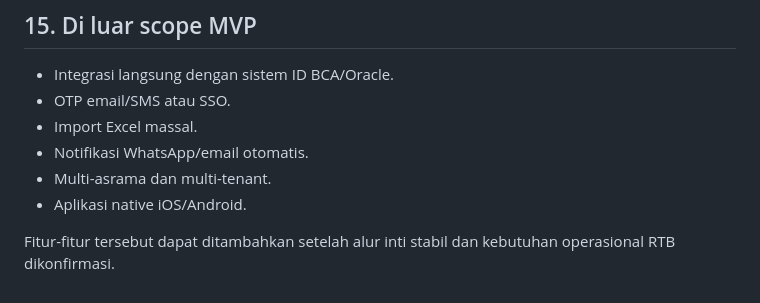
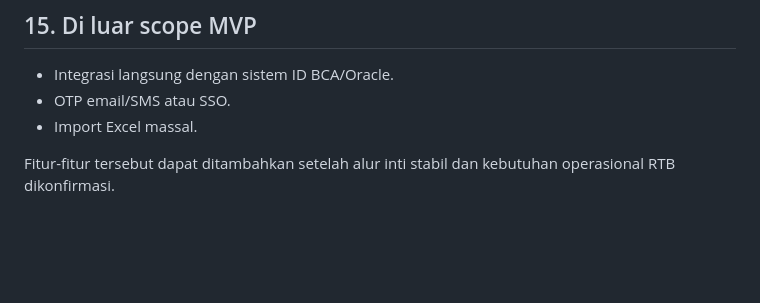
Before and after one commit to felicyaholic-dev/SIKAT-RTB, a Markdown page: README.md, the part around the change. GitHub-like rendering; blank space fills up the shorter version.

Commit message:
Drop multi-tenant and native app from out-of-scope list
Both are confirmed unnecessary for a single-RTB deployment, not just
deferred. Also removed the stale WhatsApp notification line from the
same list since that feature has since been built (lib/whatsapp.ts,
README §10a) and is only waiting on Meta credentials, not scope.

Co-Authored-By: Claude Sonnet 5 <noreply@anthropic.com>

```diff
--- a/README.md
+++ b/README.md
@@ -426,8 +426,5 @@ SQLite cocok pada tahap ini karena operasinya singkat dan jumlah pengguna sediki
 - Integrasi langsung dengan sistem ID BCA/Oracle.
 - OTP email/SMS atau SSO.
 - Import Excel massal.
-- Notifikasi WhatsApp/email otomatis.
-- Multi-asrama dan multi-tenant.
-- Aplikasi native iOS/Android.
 
 Fitur-fitur tersebut dapat ditambahkan setelah alur inti stabil dan kebutuhan operasional RTB dikonfirmasi.
```
